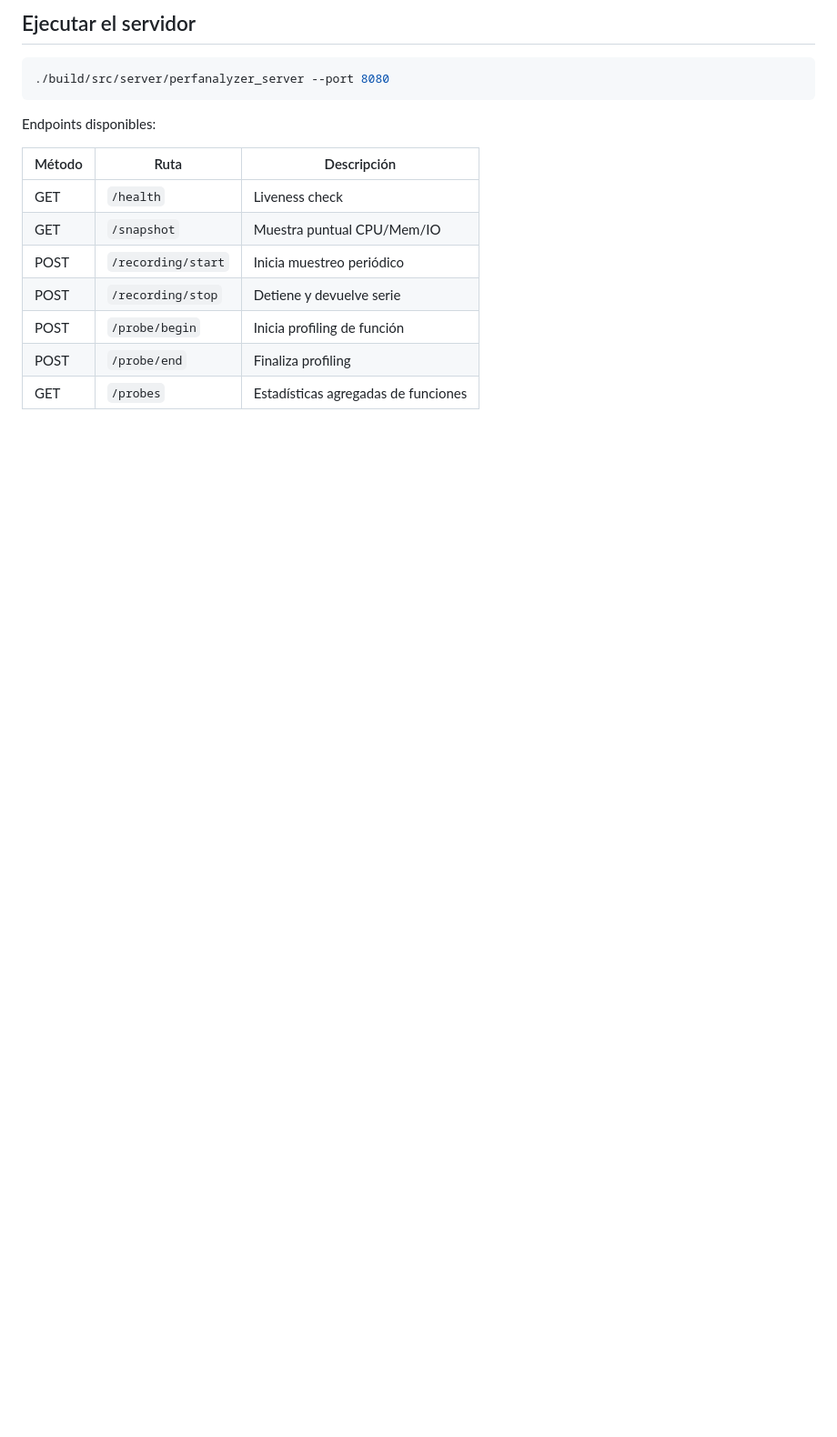
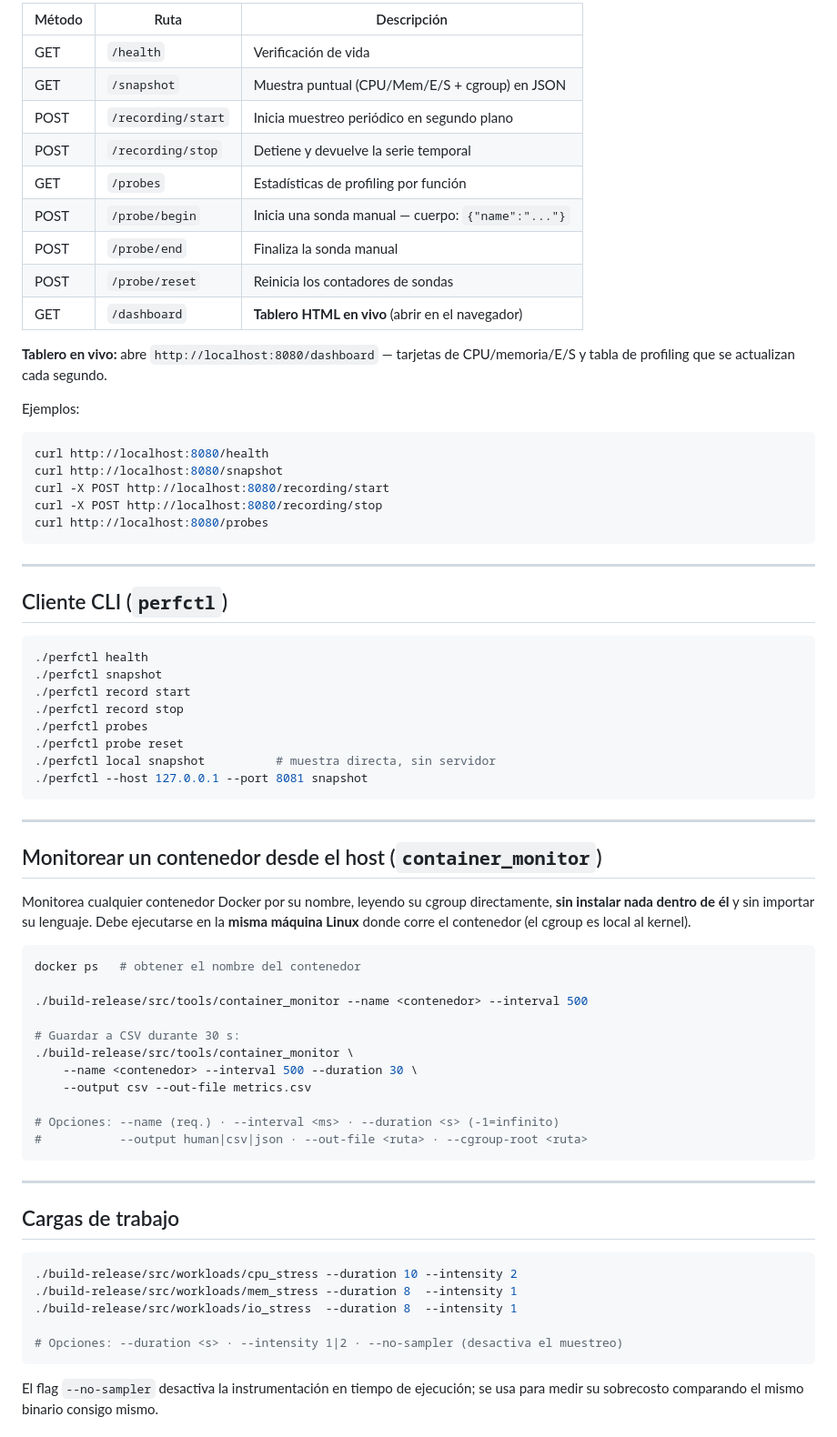
Before and after one commit to caamilo03/Trabajo-final-Sistemas-Operativos, a Markdown page: README.md, the part around one of its changes. Shown at 91% size. Rendered like a GitHub page; blank space fills up the shorter version.

````diff
--- a/README.md
+++ b/README.md
@@ -42,19 +78,74 @@ cd build && ctest --output-on-failure
 ```
 
-## Ejecutar el servidor
+| Método | Ruta | Descripción |
+|---|---|---|
+| GET | `/health` | Verificación de vida |
+| GET | `/snapshot` | Muestra puntual (CPU/Mem/E/S + cgroup) en JSON |
+| POST | `/recording/start` | Inicia muestreo periódico en segundo plano |
+| POST | `/recording/stop` | Detiene y devuelve la serie temporal |
+| GET | `/probes` | Estadísticas de profiling por función |
+| POST | `/probe/begin` | Inicia una sonda manual — cuerpo: `{"name":"..."}` |
+| POST | `/probe/end` | Finaliza la sonda manual |
+| POST | `/probe/reset` | Reinicia los contadores de sondas |
+| GET | `/dashboard` | **Tablero HTML en vivo** (abrir en el navegador) |
+
+**Tablero en vivo:** abre `http://localhost:8080/dashboard` — tarjetas de CPU/memoria/E/S y tabla de profiling que se actualizan cada segundo.
+
+Ejemplos:
+```bash
+curl http://localhost:8080/health
+curl http://localhost:8080/snapshot
+curl -X POST http://localhost:8080/recording/start
+curl -X POST http://localhost:8080/recording/stop
+curl http://localhost:8080/probes
+```
+
+---
+
+## Cliente CLI (`perfctl`)
 
 ```bash
-./build/src/server/perfanalyzer_server --port 8080
+./perfctl health
+./perfctl snapshot
+./perfctl record start
+./perfctl record stop
+./perfctl probes
+./perfctl probe reset
+./perfctl local snapshot          # muestra directa, sin servidor
+./perfctl --host 127.0.0.1 --port 8081 snapshot
 ```
 
-Endpoints disponibles:
+---
 
-| Método | Ruta                | Descripción                         |
-|--------|---------------------|-------------------------------------|
-| GET    | `/health`           | Liveness check                      |
-| GET    | `/snapshot`         | Muestra puntual CPU/Mem/IO          |
-| POST   | `/recording/start`  | Inicia muestreo periódico           |
-| POST   | `/recording/stop`   | Detiene y devuelve serie            |
-| POST   | `/probe/begin`      | Inicia profiling de función         |
-| POST   | `/probe/end`        | Finaliza profiling                  |
-| GET    | `/probes`           | Estadísticas agregadas de funciones |
+## Monitorear un contenedor desde el host (`container_monitor`)
+
+Monitorea cualquier contenedor Docker por su nombre, leyendo su cgroup directamente, **sin instalar nada dentro de él** y sin importar su lenguaje. Debe ejecutarse en la **misma máquina Linux** donde corre el contenedor (el cgroup es local al kernel).
+
+```bash
+docker ps   # obtener el nombre del contenedor
+
+./build-release/src/tools/container_monitor --name <contenedor> --interval 500
+
+# Guardar a CSV durante 30 s:
+./build-release/src/tools/container_monitor \
+    --name <contenedor> --interval 500 --duration 30 \
+    --output csv --out-file metrics.csv
+
+# Opciones: --name (req.) · --interval <ms> · --duration <s> (-1=infinito)
+#           --output human|csv|json · --out-file <ruta> · --cgroup-root <ruta>
+```
+
+---
+
+## Cargas de trabajo
+
+```bash
+./build-release/src/workloads/cpu_stress --duration 10 --intensity 2
+./build-release/src/workloads/mem_stress --duration 8  --intensity 1
+./build-release/src/workloads/io_stress  --duration 8  --intensity 1
+
+# Opciones: --duration <s> · --intensity 1|2 · --no-sampler (desactiva el muestreo)
+```
+
+El flag `--no-sampler` desactiva la instrumentación en tiempo de ejecución; se usa para medir su sobrecosto comparando el mismo binario consigo mismo.
+
````
Also changed, not shown: other parts of README.md (+133 -46 lines).
